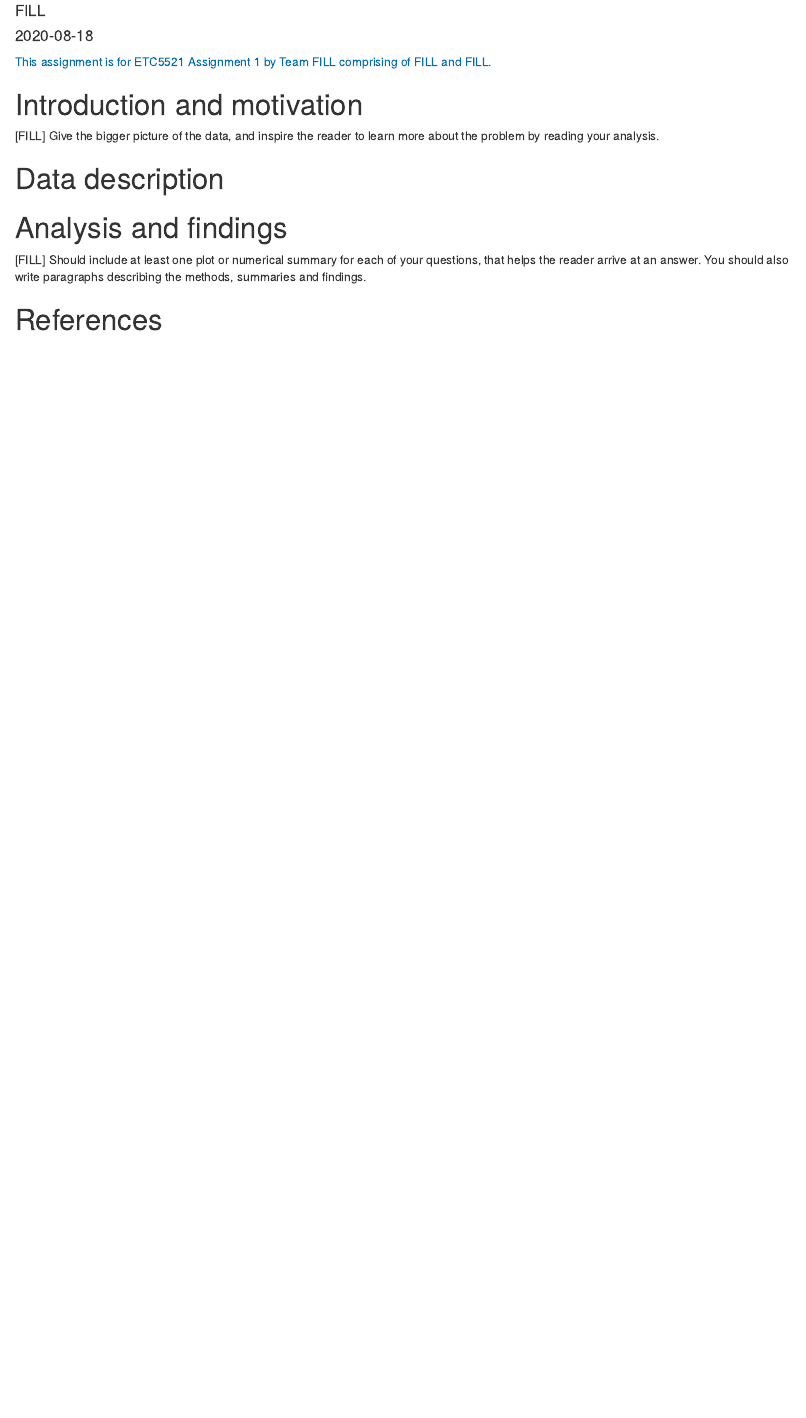
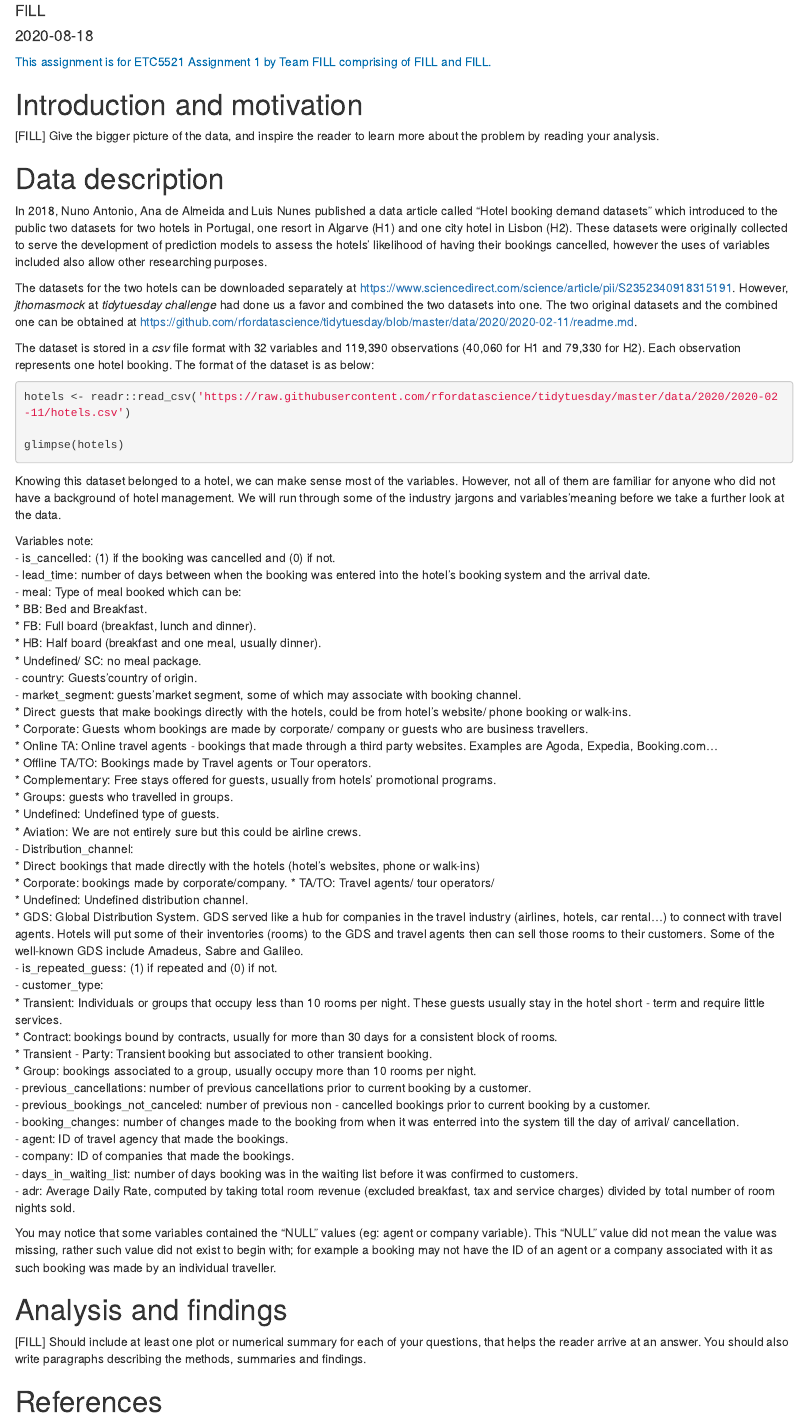
Before and after one commit to etc5521-2020/assignment-1-wombat, an R Markdown document (index.Rmd): the page in a window 1100 px wide, from 150 px down. Rendered offline with R 4.5, knitr and Pandoc, with nearby package versions; the code chunks are not run, so their results and figures are left out.

Commit message:
Copy data description to master

````diff
--- a/index.Rmd
+++ b/index.Rmd
@@ -19,6 +19,60 @@ output:
 
 # Data description
 
+In 2018, Nuno Antonio, Ana de Almeida and Luis Nunes published a data article called "Hotel booking demand datasets" which introduced to the public two datasets for two hotels in Portugal, one resort in Algarve (H1) and one city hotel in Lisbon (H2). These datasets were originally collected to serve the development of prediction models to assess the hotels' likelihood of having their bookings cancelled, however the uses of variables included also allow other researching purposes.
+
+The datasets for the two hotels can be downloaded separately at https://www.sciencedirect.com/science/article/pii/S2352340918315191. However, *jthomasmock* at _tidytuesday challenge_ had done us a favor and combined the two datasets into one. The two original datasets and the combined one can be obtained at https://github.com/rfordatascience/tidytuesday/blob/master/data/2020/2020-02-11/readme.md.
+
+The dataset is stored in a _csv_ file format with 32 variables and 119,390 observations (40,060 for H1 and 79,330 for H2). Each observation represents one hotel booking. The format of the dataset is as below:
+
+```{r load-data}
+hotels <- readr::read_csv('https://raw.githubusercontent.com/rfordatascience/tidytuesday/master/data/2020/2020-02-11/hotels.csv')
+
+glimpse(hotels)
+```
+
+Knowing this dataset belonged to a hotel, we can make sense most of the variables. However, not all of them are familiar for anyone who did not have a background of hotel management. We will run through some of the industry jargons and variables'meaning before we take a further look at the data.
+
+Variables note:
+- is_cancelled: (1) if the booking was cancelled and (0) if not.
+- lead_time: number of days between when the booking was entered into the hotel's booking system and the arrival date.
+- meal:  Type of meal booked which can be:
+  * BB: Bed and Breakfast.
+  * FB: Full board (breakfast, lunch and dinner).
+  * HB: Half board (breakfast and one meal, usually dinner).
+  * Undefined/ SC: no meal package.
+- country:  Guests'country of origin.
+- market_segment: guests'market segment, some of which may associate with booking channel.
+  * Direct: guests that make bookings directly with the hotels, could be from hotel's website/ phone booking or walk-ins.
+  * Corporate: Guests whom bookings are made by corporate/ company or guests who are business travellers.
+  * Online TA: Online travel agents - bookings that made through a third party websites. Examples are Agoda, Expedia, Booking.com...
+  * Offline TA/TO: Bookings made by Travel agents or Tour operators.
+  * Complementary: Free stays offered for guests, usually from hotels' promotional programs.
+  * Groups: guests who travelled in groups.
+  * Undefined: Undefined type of guests.
+  * Aviation: We are not entirely sure but this could be airline crews.
+- Distribution_channel:
+  * Direct: bookings that made directly with the hotels (hotel's websites, phone or walk-ins)
+  * Corporate:  bookings made by corporate/company.
+  * TA/TO: Travel agents/ tour operators/
+  * Undefined: Undefined distribution channel.
+  * GDS: Global Distribution System. GDS served like a hub for companies in the travel industry (airlines, hotels, car rental...) to connect with travel agents. Hotels will put some of their inventories (rooms) to the GDS and travel agents then can sell those rooms to their customers. Some of the well-known GDS include Amadeus, Sabre and Galileo.
+- is_repeated_guess: (1) if repeated and (0) if not.
+- customer_type:
+  * Transient: Individuals or groups that occupy less than 10 rooms per night. These guests usually stay in the hotel short - term and require little services.
+  * Contract: bookings bound by contracts, usually for more than 30 days for a consistent block of rooms.
+  * Transient - Party: Transient booking but associated to other transient booking.
+  * Group: bookings associated to a group, usually occupy more than 10 rooms per night.
+- previous_cancellations: number of previous cancellations prior to current booking by a customer.
+- previous_bookings_not_canceled: number of previous non - cancelled bookings prior to current booking by a customer.
+- booking_changes: number of changes made to the booking from when it was enterred into the system till the day of arrival/ cancellation.
+- agent: ID of travel agency that made the bookings.
+- company: ID of companies that made the bookings.
+- days_in_waiting_list: number of days booking was in the waiting list before it was confirmed to customers.
+- adr: Average Daily Rate, computed by taking total room revenue (excluded breakfast, tax and service charges) divided by total number of room nights sold.
+
+You may notice that some variables contained the "NULL" values (eg: agent or company variable). This "NULL" value did not mean the value was missing, rather such value did not exist to begin with; for example a booking may not have the ID of an agent or a company associated with it as such booking was made by an individual traveller.
+
 # Analysis and findings
 
 [FILL] Should include at least one plot or numerical summary for each of your questions, that helps the reader arrive at an answer. You should also write paragraphs describing the methods, summaries and findings.
````
